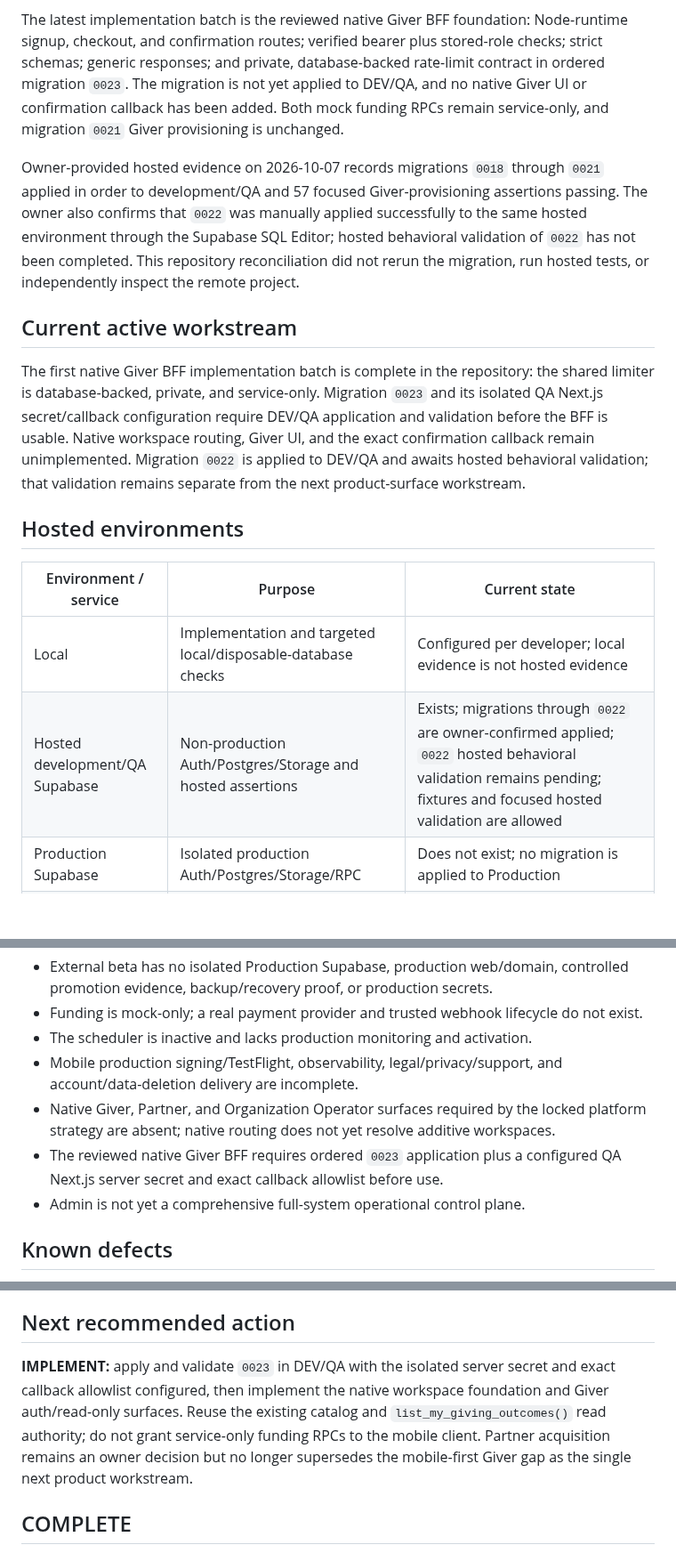
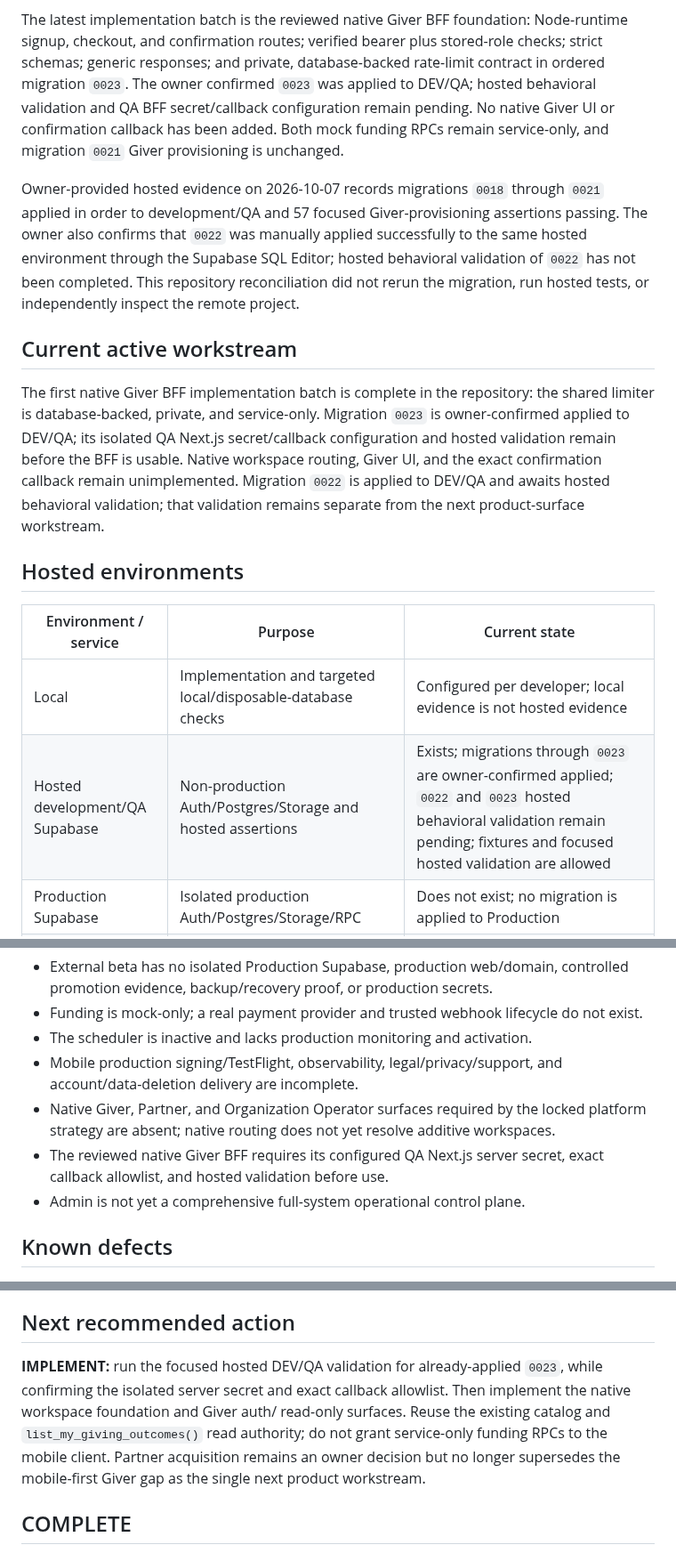
Before and after one commit to sametivon/cinste, a Markdown page: docs/current/current-state.md, 3 parts joined by grey strips. Shown at 89% size. Rendered like a GitHub page; blank space fills up the shorter version.

Commit message:
docs: record DEV QA application of rate limiter

```diff
--- a/docs/current/current-state.md
+++ b/docs/current/current-state.md
@@ -40,10 +40,11 @@ feature, authorization, RLS, RPC, funding, or Impact behavior has changed.
 The latest implementation batch is the reviewed native Giver BFF foundation:
 Node-runtime signup, checkout, and confirmation routes; verified bearer plus
 stored-role checks; strict schemas; generic responses; and private,
-database-backed rate-limit contract in ordered migration `0023`. The migration
-is not yet applied to DEV/QA, and no native Giver UI or confirmation callback
-has been added. Both mock funding RPCs remain service-only, and migration
-`0021` Giver provisioning is unchanged.
+database-backed rate-limit contract in ordered migration `0023`. The owner
+confirmed `0023` was applied to DEV/QA; hosted behavioral validation and QA
+BFF secret/callback configuration remain pending. No native Giver UI or
+confirmation callback has been added. Both mock funding RPCs remain
+service-only, and migration `0021` Giver provisioning is unchanged.
 
 Owner-provided hosted evidence on 2026-10-07 records migrations `0018` through
 `0021` applied in order to development/QA and 57 focused Giver-provisioning
@@ -57,18 +58,19 @@ inspect the remote project.
 
 The first native Giver BFF implementation batch is complete in the repository:
 the shared limiter is database-backed, private, and service-only. Migration
-`0023` and its isolated QA Next.js secret/callback configuration require
-DEV/QA application and validation before the BFF is usable. Native workspace
-routing, Giver UI, and the exact confirmation callback remain unimplemented.
-Migration `0022` is applied to DEV/QA and awaits hosted behavioral validation;
-that validation remains separate from the next product-surface workstream.
+`0023` is owner-confirmed applied to DEV/QA; its isolated QA Next.js
+secret/callback configuration and hosted validation remain before the BFF is
+usable. Native workspace routing, Giver UI, and the exact confirmation callback
+remain unimplemented. Migration `0022` is applied to DEV/QA and awaits hosted
+behavioral validation; that validation remains separate from the next
+product-surface workstream.
 
 ## Hosted environments
 
 | Environment / service | Purpose | Current state |
 | --- | --- | --- |
 | Local | Implementation and targeted local/disposable-database checks | Configured per developer; local evidence is not hosted evidence |
-| Hosted development/QA Supabase | Non-production Auth/Postgres/Storage and hosted assertions | Exists; migrations through `0022` are owner-confirmed applied; `0022` hosted behavioral validation remains pending; fixtures and focused hosted validation are allowed |
+| Hosted development/QA Supabase | Non-production Auth/Postgres/Storage and hosted assertions | Exists; migrations through `0023` are owner-confirmed applied; `0022` and `0023` hosted behavioral validation remain pending; fixtures and focused hosted validation are allowed |
 | Production Supabase | Isolated production Auth/Postgres/Storage/RPC | Does not exist; no migration is applied to Production |
 | Web deployment | Public and operational web surfaces | Repository application exists; no production Vercel/domain deployment is evidenced |
 | Mobile / TestFlight | Mobile-first Student and Giver product plus approved Partner/Organization operations | Expo app exists but is Student-only in implementation; all non-Student profile roles stop at `role-boundary`; no EAS production profile, signing, or TestFlight release evidence |
@@ -108,8 +110,8 @@ ad-hoc hosted objects to bypass migration order.
 - Native Giver, Partner, and Organization Operator surfaces required by the
   locked platform strategy are absent; native routing does not yet resolve
   additive workspaces.
-- The reviewed native Giver BFF requires ordered `0023` application plus a
-  configured QA Next.js server secret and exact callback allowlist before use.
+- The reviewed native Giver BFF requires its configured QA Next.js server
+  secret, exact callback allowlist, and hosted validation before use.
 - Admin is not yet a comprehensive full-system operational control plane.
 
 ## Known defects
@@ -152,13 +154,13 @@ and Admin-controlled Organization provisioning already exist.
 
 ## Next recommended action
 
-**IMPLEMENT:** apply and validate `0023` in DEV/QA with the isolated server
-secret and exact callback allowlist configured, then implement the native
-workspace foundation and Giver auth/read-only surfaces. Reuse the existing
-catalog and `list_my_giving_outcomes()` read authority; do not grant
-service-only funding RPCs to the mobile client. Partner acquisition remains an
-owner decision but no longer supersedes the mobile-first Giver gap as the
-single next product workstream.
+**IMPLEMENT:** run the focused hosted DEV/QA validation for already-applied
+`0023`, while confirming the isolated server secret and exact callback
+allowlist. Then implement the native workspace foundation and Giver auth/
+read-only surfaces. Reuse the existing catalog and `list_my_giving_outcomes()`
+read authority; do not grant service-only funding RPCs to the mobile client.
+Partner acquisition remains an owner decision but no longer supersedes the
+mobile-first Giver gap as the single next product workstream.
 
 ## COMPLETE
 - Core backend hardening implemented
```
Also changed, not shown: other parts of docs/current/current-state.md (+1 -1 lines), docs/current/architect-handoff.md (+25 -26 lines).
